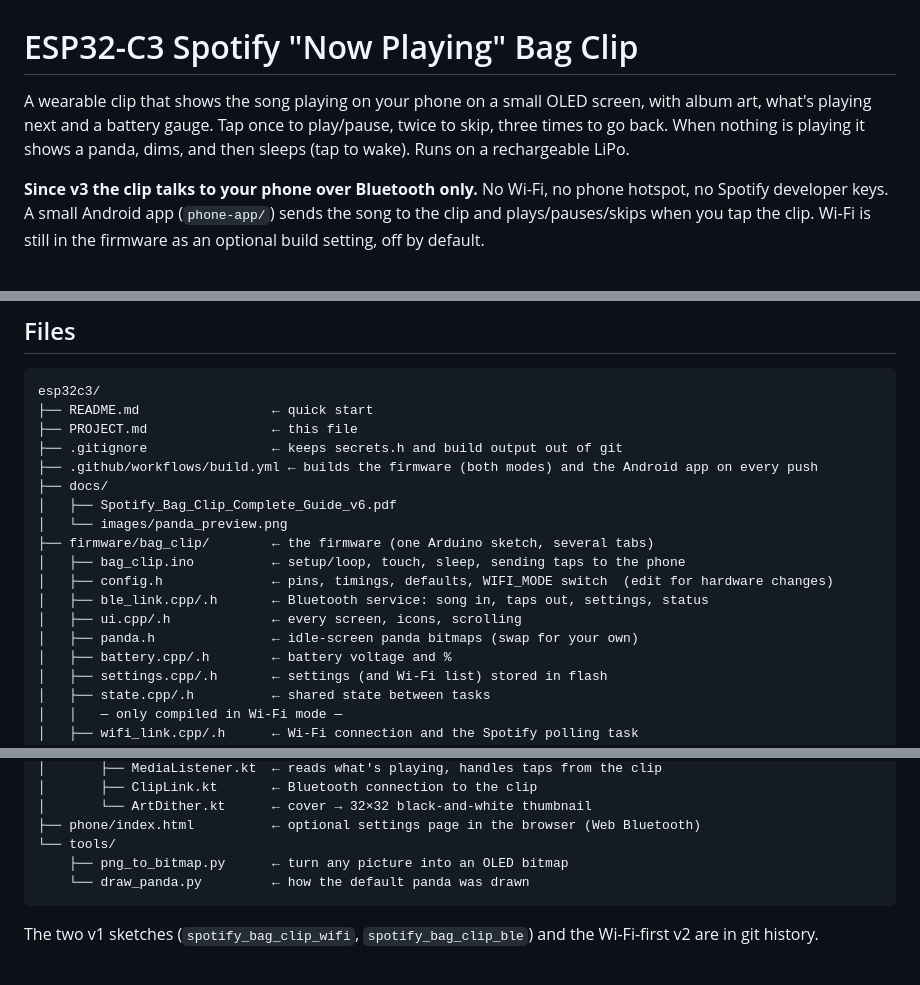
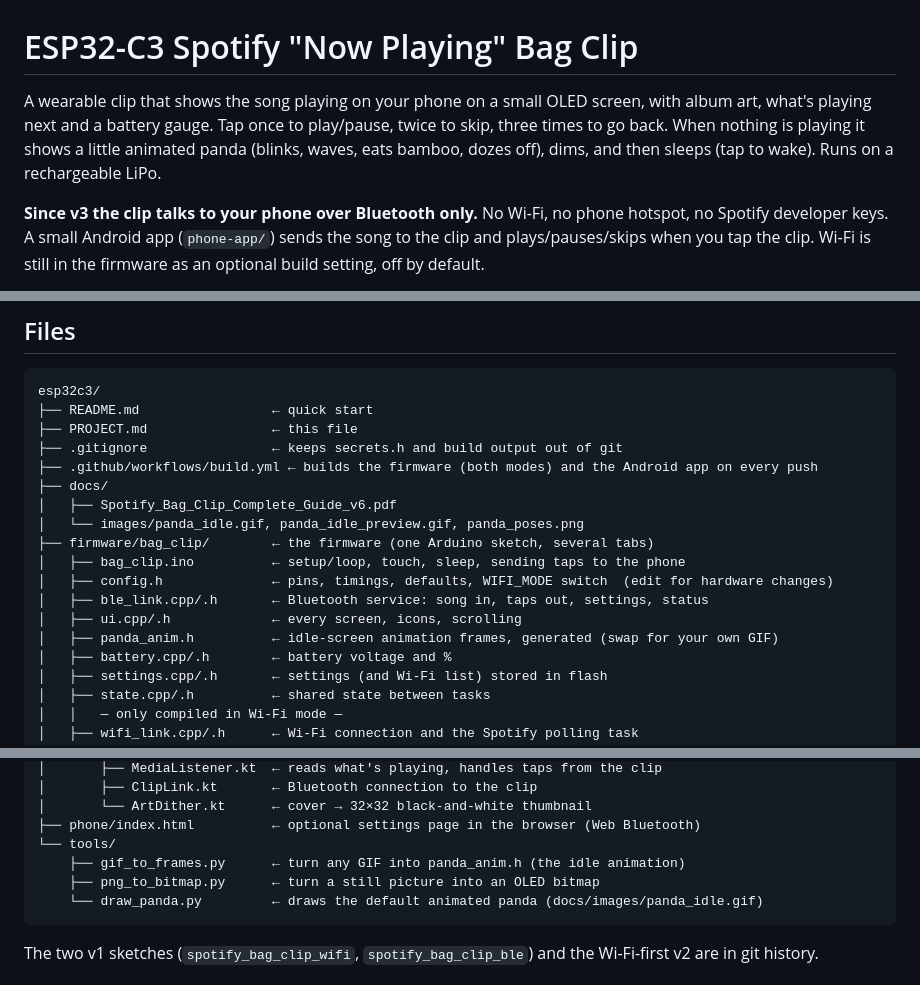
Before and after one commit to aaronsunny007/ESP32C3, a Markdown page: PROJECT.md, 3 parts joined by grey strips. Rendered like a GitHub page.

````diff
--- a/PROJECT.md
+++ b/PROJECT.md
@@ -1,6 +1,6 @@
 # ESP32-C3 Spotify "Now Playing" Bag Clip
 
-A wearable clip that shows the song playing on your phone on a small OLED screen, with album art, what's playing next and a battery gauge. Tap once to play/pause, twice to skip, three times to go back. When nothing is playing it shows a panda, dims, and then sleeps (tap to wake). Runs on a rechargeable LiPo.
+A wearable clip that shows the song playing on your phone on a small OLED screen, with album art, what's playing next and a battery gauge. Tap once to play/pause, twice to skip, three times to go back. When nothing is playing it shows a little animated panda (blinks, waves, eats bamboo, dozes off), dims, and then sleeps (tap to wake). Runs on a rechargeable LiPo.
 
 **Since v3 the clip talks to your phone over Bluetooth only.** No Wi-Fi, no phone hotspot, no Spotify developer keys. A small Android app (`phone-app/`) sends the song to the clip and plays/pauses/skips when you tap the clip. Wi-Fi is still in the firmware as an optional build setting, off by default.
 
@@ -74,13 +75,13 @@ esp32c3/
 ├── .github/workflows/build.yml ← builds the firmware (both modes) and the Android app on every push
 ├── docs/
 │   ├── Spotify_Bag_Clip_Complete_Guide_v6.pdf
-│   └── images/panda_preview.png
+│   └── images/panda_idle.gif, panda_idle_preview.gif, panda_poses.png
 ├── firmware/bag_clip/        ← the firmware (one Arduino sketch, several tabs)
 │   ├── bag_clip.ino          ← setup/loop, touch, sleep, sending taps to the phone
 │   ├── config.h              ← pins, timings, defaults, WIFI_MODE switch  (edit for hardware changes)
 │   ├── ble_link.cpp/.h       ← Bluetooth service: song in, taps out, settings, status
 │   ├── ui.cpp/.h             ← every screen, icons, scrolling
-│   ├── panda.h               ← idle-screen panda bitmaps (swap for your own)
+│   ├── panda_anim.h          ← idle-screen animation frames, generated (swap for your own GIF)
 │   ├── battery.cpp/.h        ← battery voltage and %
 │   ├── settings.cpp/.h       ← settings (and Wi-Fi list) stored in flash
 │   ├── state.cpp/.h          ← shared state between tasks
@@ -99,8 +100,9 @@ esp32c3/
 │       └── ArtDither.kt      ← cover → 32×32 black-and-white thumbnail
 ├── phone/index.html          ← optional settings page in the browser (Web Bluetooth)
 └── tools/
-    ├── png_to_bitmap.py      ← turn any picture into an OLED bitmap
-    └── draw_panda.py         ← how the default panda was drawn
+    ├── gif_to_frames.py      ← turn any GIF into panda_anim.h (the idle animation)
+    ├── png_to_bitmap.py      ← turn a still picture into an OLED bitmap
+    └── draw_panda.py         ← draws the default animated panda (docs/images/panda_idle.gif)
 ```
 
 The two v1 sketches (`spotify_bag_clip_wifi`, `spotify_bag_clip_ble`) and the Wi-Fi-first v2 are in git history.
````
Also changed, not shown: other parts of PROJECT.md (+32 -10 lines), README.md (+1 -1 lines), docs/images/panda_idle.gif (added), docs/images/panda_idle_preview.gif (added), docs/images/panda_poses.png (added), docs/images/panda_preview.png (deleted), 8 other files.
